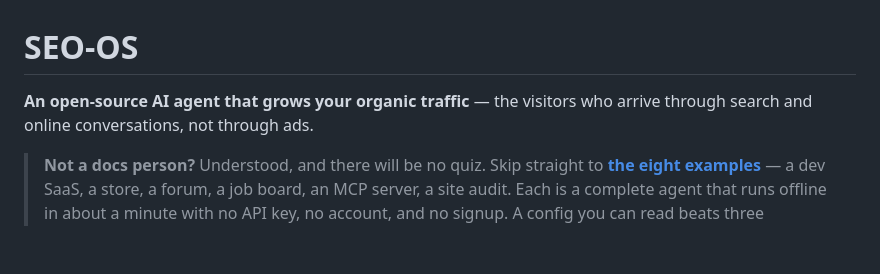
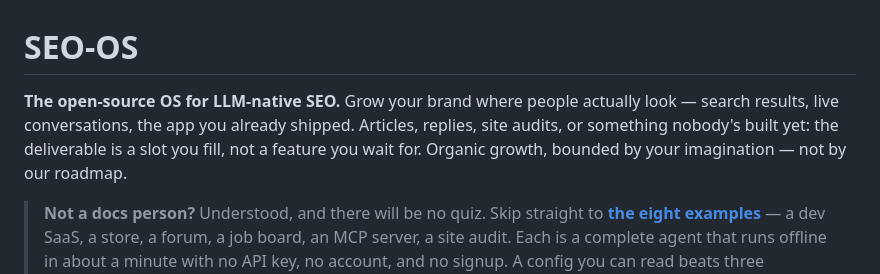
Before and after one commit to badrmada/seo-os, a Markdown page: README.md, the part around the change. GitHub-like rendering; blank space fills up the shorter version.

```diff
--- a/README.md
+++ b/README.md
@@ -1,7 +1,10 @@
 # SEO-OS
 
-**An open-source AI agent that grows your organic traffic** — the visitors who
-arrive through search and online conversations, not through ads.
+**The open-source OS for LLM-native SEO.** Grow your brand where people actually
+look — search results, live conversations, the app you already shipped. Articles,
+replies, site audits, or something nobody's built yet: the deliverable is a slot
+you fill, not a feature you wait for. Organic growth, bounded by your imagination
+— not by our roadmap.
 
 > **Not a docs person?** Understood, and there will be no quiz. Skip straight to
 > **[the eight examples](#learn-by-example)** — a dev SaaS, a store, a forum, a
```
